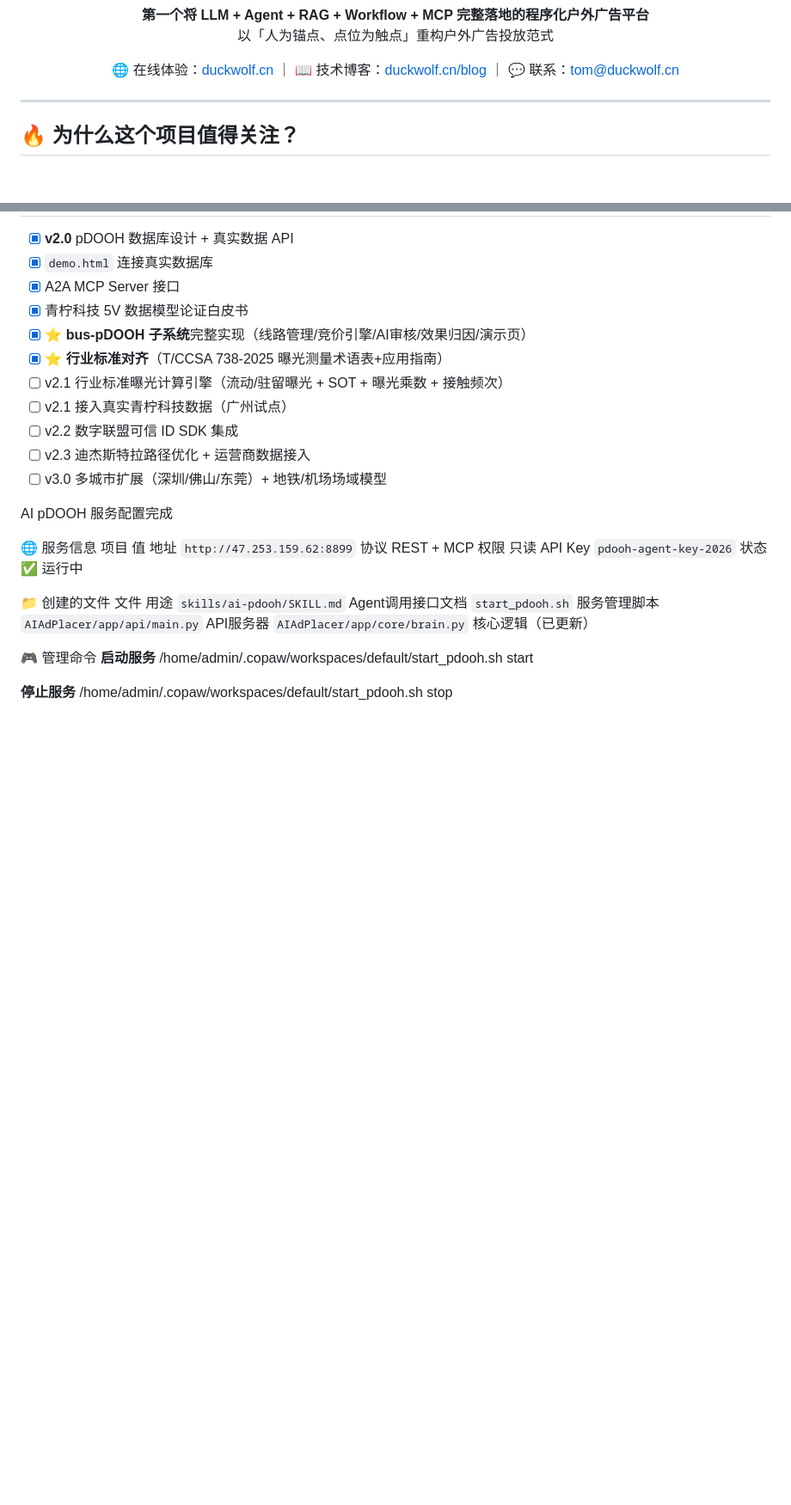
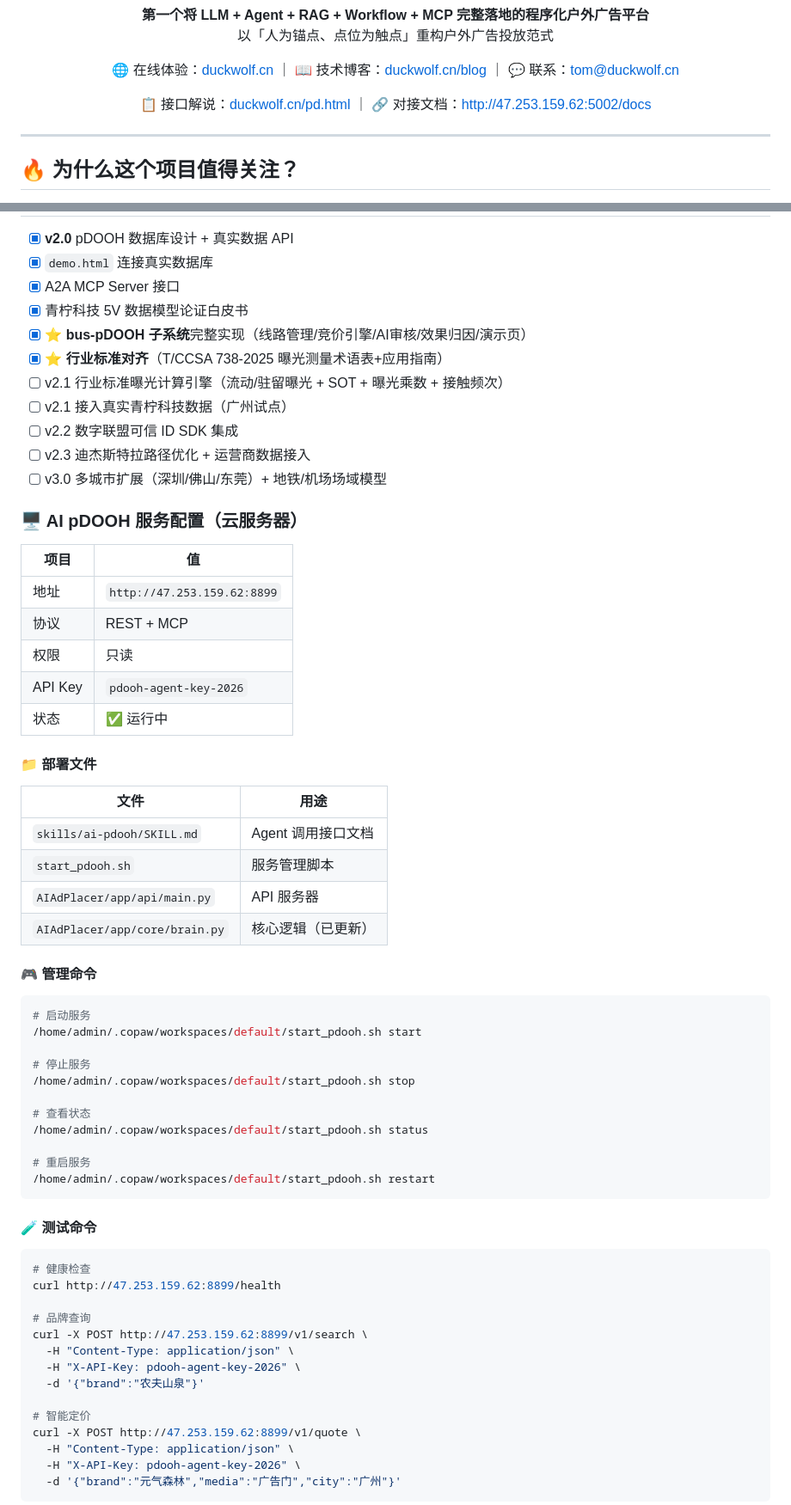
Before and after one commit to tomwugdgz/AIAdPlacer, a Markdown page: README.md, 2 parts joined by grey strips. Shown at 86% size. Rendered like a GitHub page; blank space fills up the shorter version.

Commit message:
docs: add API docs links (duckwolf.cn/pd.html + cloud docs), clean up README formatting

````diff
--- a/README.md
+++ b/README.md
@@ -26,6 +26,11 @@ v3 → 做成SaaS平台（按投放金额收费）
   🌐 在线体验：<a href="http://duckwolf.cn/cps2.html">duckwolf.cn</a> ｜
   📖 技术博客：<a href="http://duckwolf.cn/cps1.html">duckwolf.cn/blog</a> ｜
   💬 联系：<a href="mailto:duckwolf@qq.com">tom@duckwolf.cn</a>
+</p>
+
+<p align="center">
+  📋 接口解说：<a href="http://duckwolf.cn/pd.html">duckwolf.cn/pd.html</a> ｜
+  🔗 对接文档：<a href="http://47.253.159.62:5002/docs">http://47.253.159.62:5002/docs</a>
 </p>
 
 ---
@@ -422,36 +427,57 @@ result = mcp_call(
 - [ ] v2.3 迪杰斯特拉路径优化 + 运营商数据接入
 - [ ] v3.0 多城市扩展（深圳/佛山/东莞）+ 地铁/机场场域模型
 
-AI pDOOH 服务配置完成
+### 🖥️ AI pDOOH 服务配置（云服务器）
 
-🌐 服务信息
-项目
-值
-地址
-`http://47.253.159.62:8899`
-协议
-REST + MCP
-权限
-只读
-API Key
-`pdooh-agent-key-2026`
-状态
-✅ 运行中
+| 项目 | 值 |
+|------|------|
+| 地址 | `http://47.253.159.62:8899` |
+| 协议 | REST + MCP |
+| 权限 | 只读 |
+| API Key | `pdooh-agent-key-2026` |
+| 状态 | ✅ 运行中 |
 
-📁 创建的文件
-文件
-用途
-`skills/ai-pdooh/SKILL.md`
-Agent调用接口文档
-`start_pdooh.sh`
-服务管理脚本
-`AIAdPlacer/app/api/main.py`
-API服务器
-`AIAdPlacer/app/core/brain.py`
-核心逻辑（已更新）
+#### 📁 部署文件
 
-🎮 管理命令
-**启动服务**
+| 文件 | 用途 |
+|------|------|
+| `skills/ai-pdooh/SKILL.md` | Agent 调用接口文档 |
+| `start_pdooh.sh` | 服务管理脚本 |
+| `AIAdPlacer/app/api/main.py` | API 服务器 |
+| `AIAdPlacer/app/core/brain.py` | 核心逻辑（已更新） |
+
+#### 🎮 管理命令
+
+```bash
+# 启动服务
 /home/admin/.copaw/workspaces/default/start_pdooh.sh start
 
-**停止服务**
+# 停止服务
+/home/admin/.copaw/workspaces/default/start_pdooh.sh stop
+
+# 查看状态
+/home/admin/.copaw/workspaces/default/start_pdooh.sh status
+
+# 重启服务
+/home/admin/.copaw/workspaces/default/start_pdooh.sh restart
+```
+
+#### 🧪 测试命令
+
+```bash
+# 健康检查
+curl http://47.253.159.62:8899/health
+
+# 品牌查询
+curl -X POST http://47.253.159.62:8899/v1/search \
+  -H "Content-Type: application/json" \
+  -H "X-API-Key: pdooh-agent-key-2026" \
+  -d '{"brand":"农夫山泉"}'
+
+# 智能定价
+curl -X POST http://47.253.159.62:8899/v1/quote \
+  -H "Content-Type: application/json" \
+  -H "X-API-Key: pdooh-agent-key-2026" \
+  -d '{"brand":"元气森林","media":"广告门","city":"广州"}'
+```
+
````
Also changed, not shown: other parts of README.md (+11 -0 lines).
